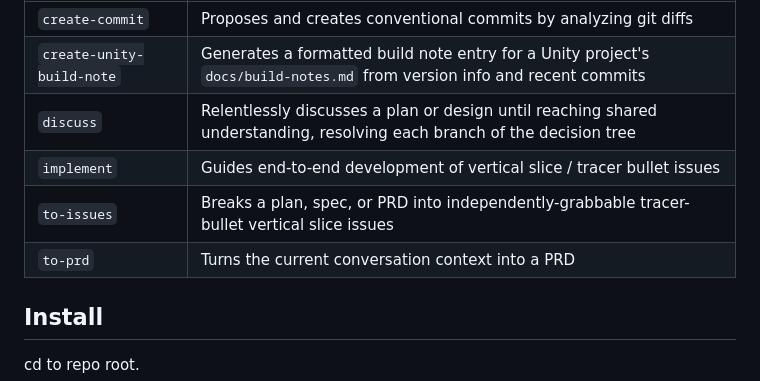
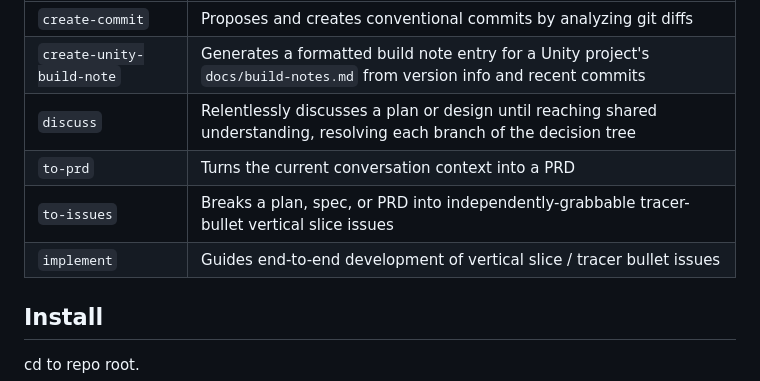
Before and after one commit to icarealot/dotfiles, a Markdown page: ai/skills/README.md, the part around the change. Drawn GitHub-style.

Commit message:
docs: reorder skills table in readme

```diff
--- a/ai/skills/README.md
+++ b/ai/skills/README.md
@@ -7,9 +7,9 @@ Reusable AI agent skills.
 | `create-commit` | Proposes and creates conventional commits by analyzing git diffs |
 | `create-unity-build-note` | Generates a formatted build note entry for a Unity project's `docs/build-notes.md` from version info and recent commits |
 | `discuss` | Relentlessly discusses a plan or design until reaching shared understanding, resolving each branch of the decision tree |
+| `to-prd` | Turns the current conversation context into a PRD |
+| `to-issues` | Breaks a plan, spec, or PRD into independently-grabbable tracer-bullet vertical slice issues |
 | `implement` | Guides end-to-end development of vertical slice / tracer bullet issues |
-| `to-issues` | Breaks a plan, spec, or PRD into independently-grabbable tracer-bullet vertical slice issues |
-| `to-prd` | Turns the current conversation context into a PRD |
 
 ## Install
 
```
